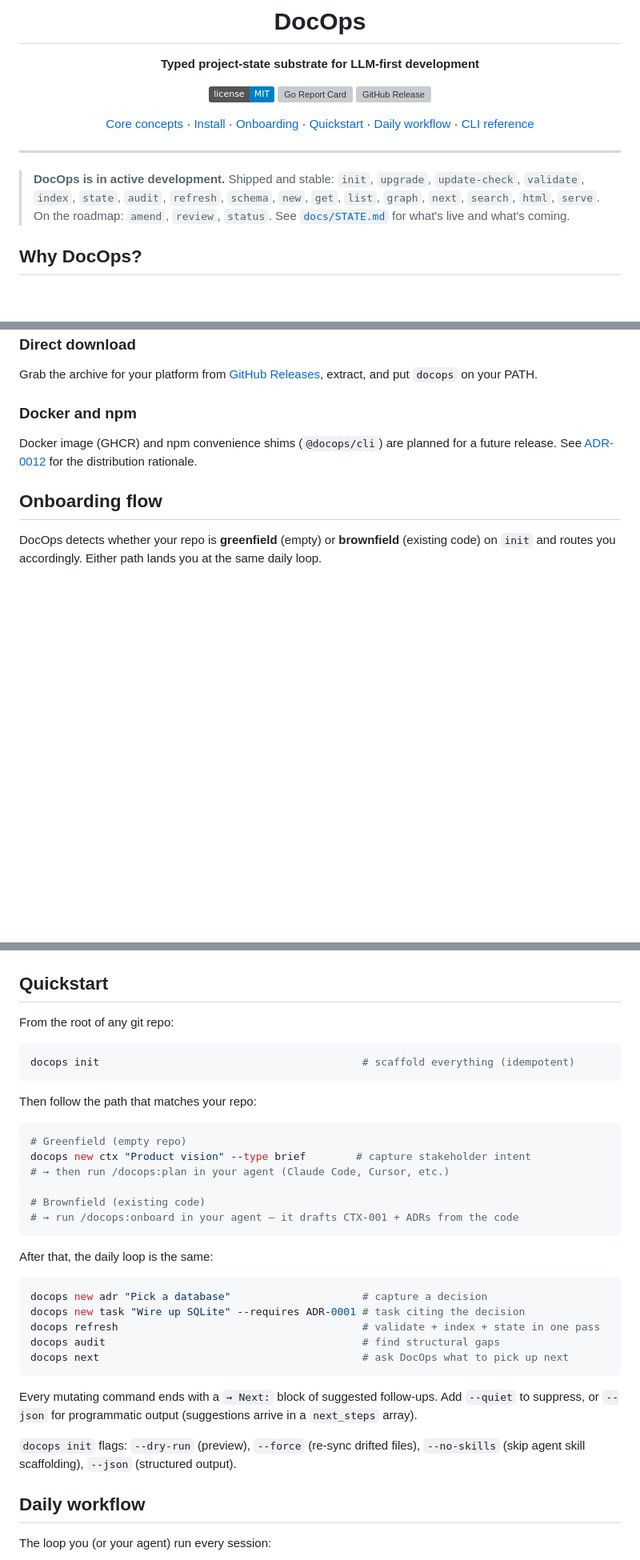
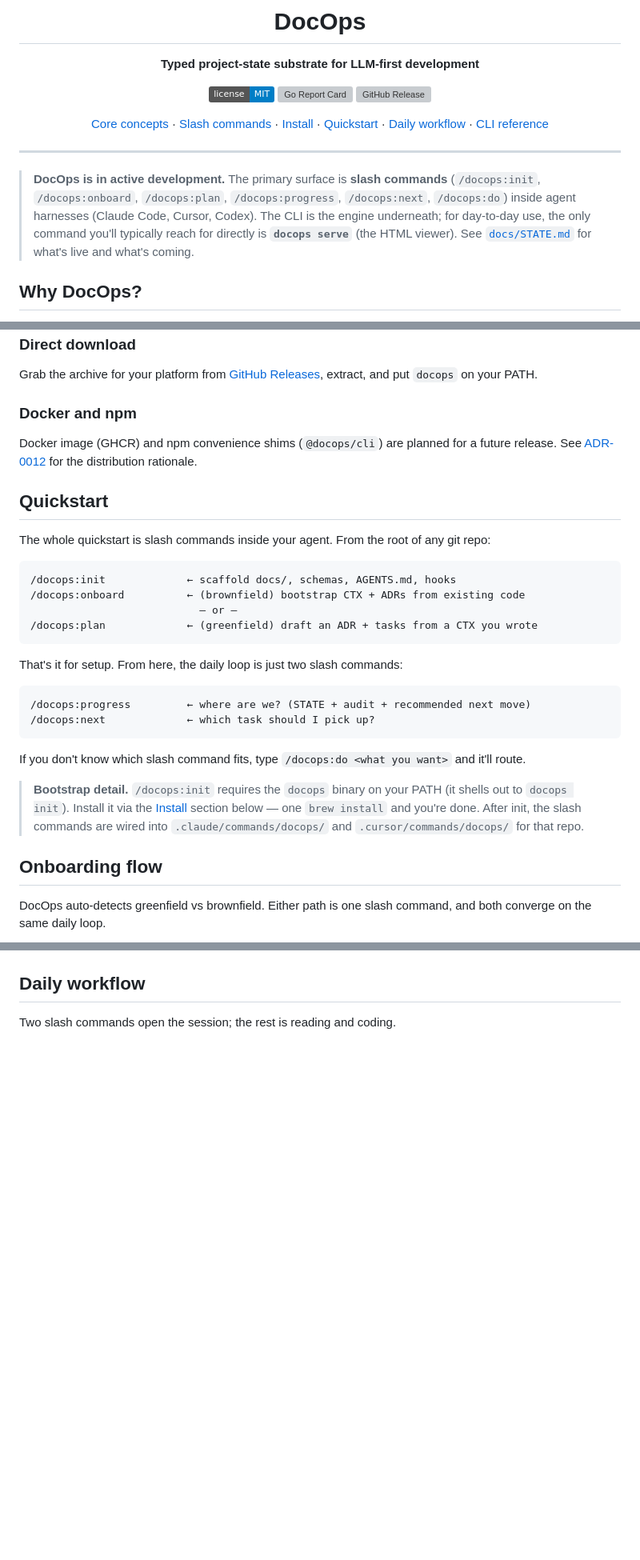
Before and after one commit to logicwind/DocOps, a Markdown page: README.md, 3 parts joined by grey strips. Shown at 80% size. Drawn GitHub-style; badges without logos; blank space fills up the shorter version; grey boxes are pictures that could not be loaded.

````diff
--- a/README.md
+++ b/README.md
@@ -8,13 +8,13 @@
 [![Go Report Card](https://goreportcard.com/badge/github.com/logicwind/docops)](https://goreportcard.com/report/github.com/logicwind/docops)
 [![GitHub Release](https://img.shields.io/github/v/release/logicwind/DocOps?include_prereleases)](https://github.com/logicwind/DocOps/releases)
 
-[Core concepts](#core-concepts) · [Install](#install) · [Onboarding](#onboarding-flow) · [Quickstart](#quickstart) · [Daily workflow](#daily-workflow) · [CLI reference](#cli-reference)
+[Core concepts](#core-concepts) · [Slash commands](#how-youll-use-it-slash-commands-first) · [Install](#install) · [Quickstart](#quickstart) · [Daily workflow](#daily-workflow) · [CLI reference](#cli-reference-the-engine)
 
 </div>
 
 ---
 
-> **DocOps is in active development.** Shipped and stable: `init`, `upgrade`, `update-check`, `validate`, `index`, `state`, `audit`, `refresh`, `schema`, `new`, `get`, `list`, `graph`, `next`, `search`, `html`, `serve`. On the roadmap: `amend`, `review`, `status`. See [`docs/STATE.md`](docs/STATE.md) for what's live and what's coming.
+> **DocOps is in active development.** The primary surface is **slash commands** (`/docops:init`, `/docops:onboard`, `/docops:plan`, `/docops:progress`, `/docops:next`, `/docops:do`) inside agent harnesses (Claude Code, Cursor, Codex). The CLI is the engine underneath; for day-to-day use, the only command you'll typically reach for directly is **`docops serve`** (the HTML viewer). See [`docs/STATE.md`](docs/STATE.md) for what's live and what's coming.
 
 ## Why DocOps?
 
@@ -156,9 +159,31 @@ Grab the archive for your platform from [GitHub Releases](https://github.com/log
 
 Docker image (GHCR) and npm convenience shims (`@docops/cli`) are planned for a future release. See [ADR-0012](docs/decisions/ADR-0012-language-agnostic-distribution.md) for the distribution rationale.
 
+## Quickstart
+
+The whole quickstart is slash commands inside your agent. From the root of any git repo:
+
+```
+/docops:init             ← scaffold docs/, schemas, AGENTS.md, hooks
+/docops:onboard          ← (brownfield) bootstrap CTX + ADRs from existing code
+                           — or —
+/docops:plan             ← (greenfield) draft an ADR + tasks from a CTX you wrote
+```
+
+That's it for setup. From here, the daily loop is just two slash commands:
+
+```
+/docops:progress         ← where are we? (STATE + audit + recommended next move)
+/docops:next             ← which task should I pick up?
+```
+
+If you don't know which slash command fits, type `/docops:do <what you want>` and it'll route.
+
+> **Bootstrap detail.** `/docops:init` requires the `docops` binary on your PATH (it shells out to `docops init`). Install it via the [Install](#install) section below — one `brew install` and you're done. After init, the slash commands are wired into `.claude/commands/docops/` and `.cursor/commands/docops/` for that repo.
+
 ## Onboarding flow
 
-DocOps detects whether your repo is **greenfield** (empty) or **brownfield** (existing code) on `init` and routes you accordingly. Either path lands you at the same daily loop.
+DocOps auto-detects greenfield vs brownfield. Either path is one slash command, and both converge on the same daily loop.
 
 ```mermaid
 flowchart TD
@@ -186,42 +210,9 @@ flowchart TD
     class DETECT decision
 ```
 
-## Quickstart
-
-From the root of any git repo:
-
-```sh
-docops init                                          # scaffold everything (idempotent)
-```
-
-Then follow the path that matches your repo:
-
-```sh
-# Greenfield (empty repo)
-docops new ctx "Product vision" --type brief        # capture stakeholder intent
-# → then run /docops:plan in your agent (Claude Code, Cursor, etc.)
-
-# Brownfield (existing code)
-# → run /docops:onboard in your agent — it drafts CTX-001 + ADRs from the code
-```
-
-After that, the daily loop is the same:
-
-```sh
-docops new adr "Pick a database"                     # capture a decision
-docops new task "Wire up SQLite" --requires ADR-0001 # task citing the decision
-docops refresh                                       # validate + index + state in one pass
-docops audit                                         # find structural gaps
-docops next                                          # ask DocOps what to pick up next
-```
-
-Every mutating command ends with a `→ Next:` block of suggested follow-ups. Add `--quiet` to suppress, or `--json` for programmatic output (suggestions arrive in a `next_steps` array).
-
-`docops init` flags: `--dry-run` (preview), `--force` (re-sync drifted files), `--no-skills` (skip agent skill scaffolding), `--json` (structured output).
-
 ## Daily workflow
 
-The loop you (or your agent) run every session:
+Two slash commands open the session; the rest is reading and coding.
 
 ```mermaid
 flowchart LR
````
Also changed, not shown: other parts of README.md (+80 -73 lines).
